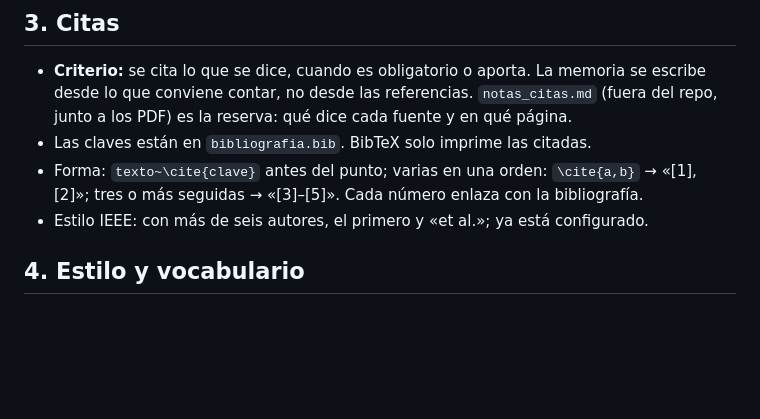
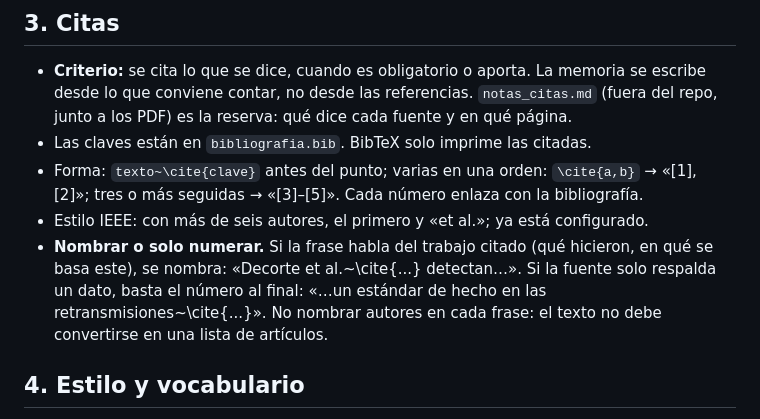
Before and after one commit to josanchdev/padel-vision, a Markdown page: memoria/GUIA.md, the part around the change. Rendered like a GitHub page; blank space fills up the shorter version.

Commit message:
docs(memoria): cuándo nombrar a los autores citados y cuándo basta el número

```diff
--- a/memoria/GUIA.md
+++ b/memoria/GUIA.md
@@ -80,6 +80,10 @@ El tutor validó esta estructura el 5 de octubre de 2026, sin anexo de uso de IA
   `\cite{a,b}` → «[1], [2]»; tres o más seguidas → «[3]–[5]». Cada número enlaza con la
   bibliografía.
 - Estilo IEEE: con más de seis autores, el primero y «et al.»; ya está configurado.
+- **Nombrar o solo numerar.** Si la frase habla del trabajo citado (qué hicieron, en qué se basa
+  este), se nombra: «Decorte et al.~\cite{...} detectan…». Si la fuente solo respalda un dato, basta
+  el número al final: «…un estándar de hecho en las retransmisiones~\cite{...}». No nombrar autores
+  en cada frase: el texto no debe convertirse en una lista de artículos.
 
 ## 4. Estilo y vocabulario
 
```
